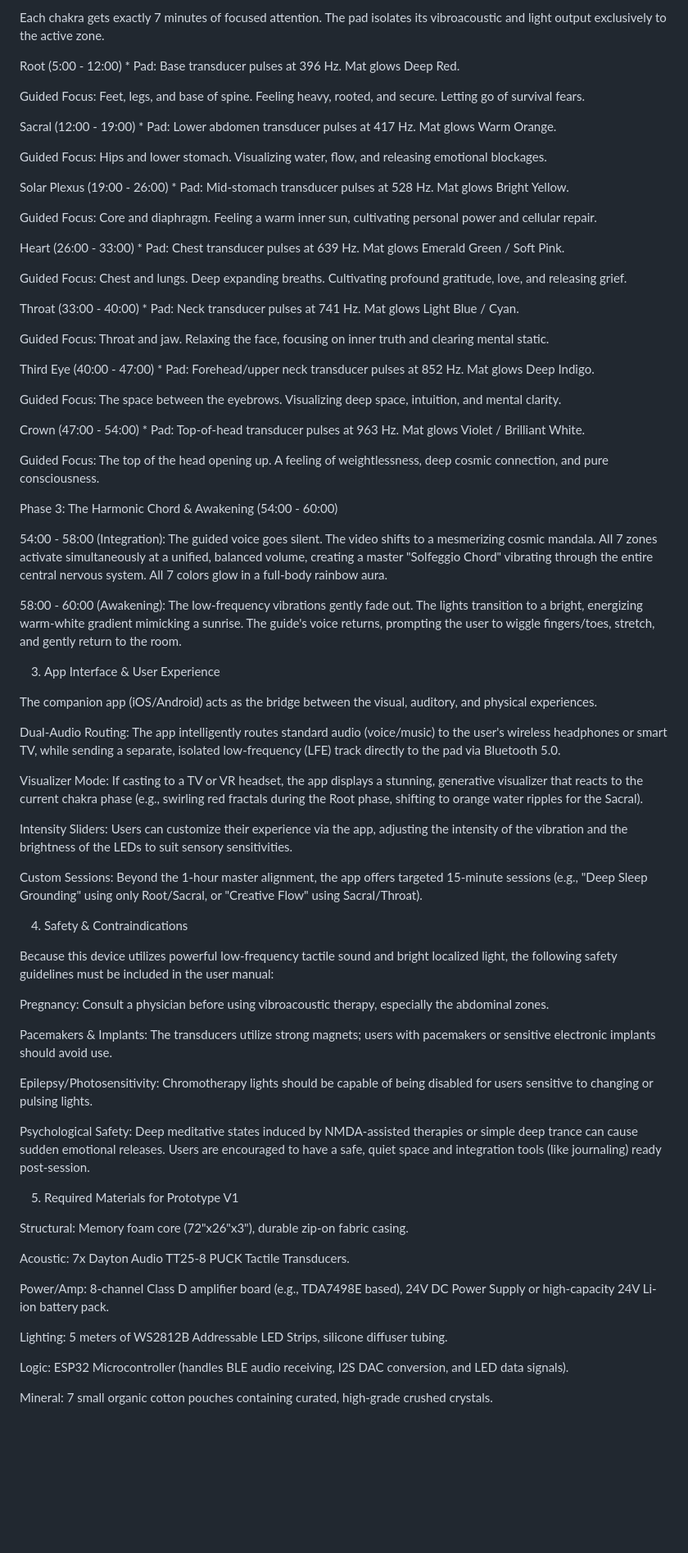
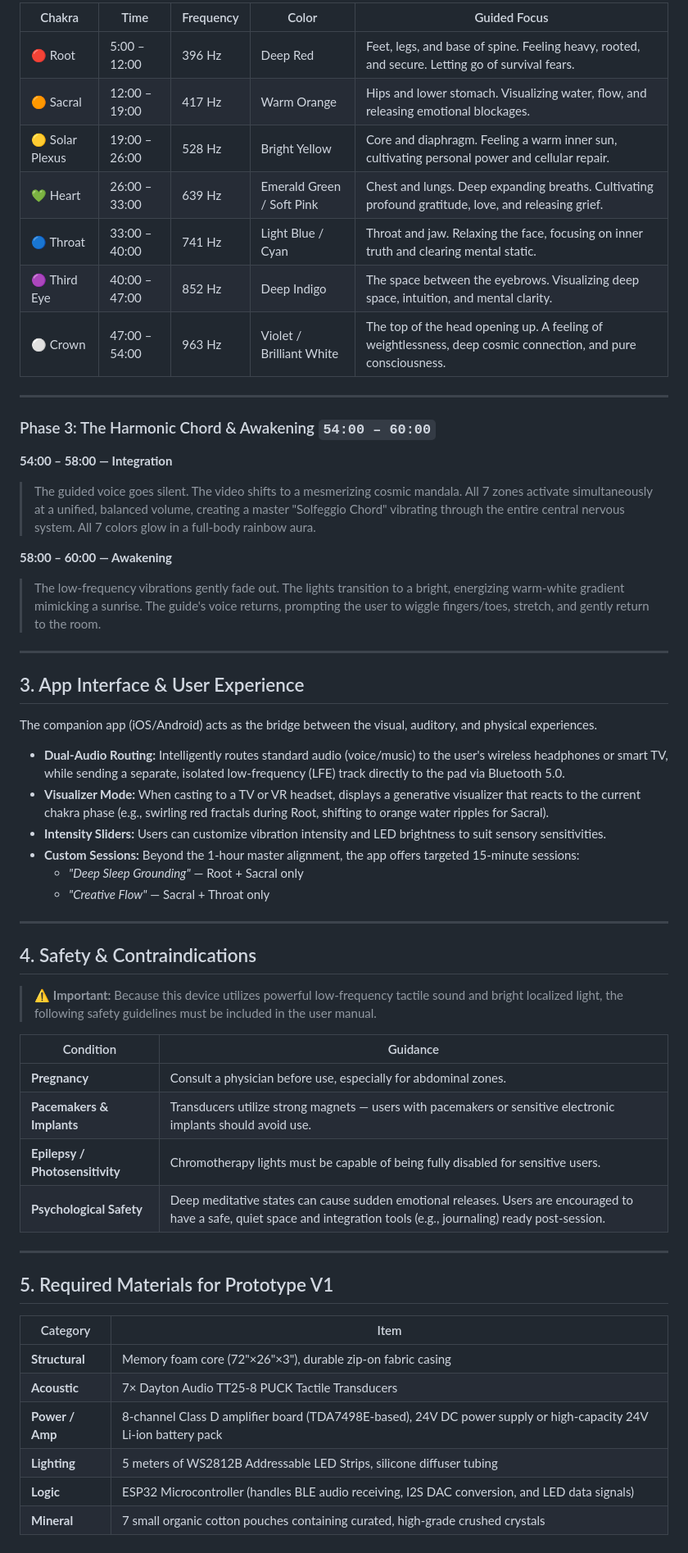
Before and after one commit to Ebayednoob/Ebayednoob.github.io, a Markdown page: Simulations/Harmonic_Human_Tuning/Harmonic_Resonance_Pad_Blueprint_V2.0.md, the part around one of its changes. Shown at 82% size. Drawn GitHub-style; blank space fills up the shorter version.

Commit message:
Refactor Harmonic Resonance Pad blueprint for clarity
Updated formatting and structure for clarity and consistency. Added table of contents and enhanced section headings.

```diff
--- a/Simulations/Harmonic_Human_Tuning/Harmonic_Resonance_Pad_Blueprint_V2.0.md
+++ b/Simulations/Harmonic_Human_Tuning/Harmonic_Resonance_Pad_Blueprint_V2.0.md
@@ -40,74 +73,59 @@ Phase 2: The Sequential Ascent (5:00 - 54:00)
 
-Each chakra gets exactly 7 minutes of focused attention. The pad isolates its vibroacoustic and light output exclusively to the active zone.
+| Chakra | Time | Frequency | Color | Guided Focus |
+|--------|------|-----------|-------|--------------|
+| 🔴 Root | 5:00 – 12:00 | 396 Hz | Deep Red | Feet, legs, and base of spine. Feeling heavy, rooted, and secure. Letting go of survival fears. |
+| 🟠 Sacral | 12:00 – 19:00 | 417 Hz | Warm Orange | Hips and lower stomach. Visualizing water, flow, and releasing emotional blockages. |
+| 🟡 Solar Plexus | 19:00 – 26:00 | 528 Hz | Bright Yellow | Core and diaphragm. Feeling a warm inner sun, cultivating personal power and cellular repair. |
+| 💚 Heart | 26:00 – 33:00 | 639 Hz | Emerald Green / Soft Pink | Chest and lungs. Deep expanding breaths. Cultivating profound gratitude, love, and releasing grief. |
+| 🔵 Throat | 33:00 – 40:00 | 741 Hz | Light Blue / Cyan | Throat and jaw. Relaxing the face, focusing on inner truth and clearing mental static. |
+| 🟣 Third Eye | 40:00 – 47:00 | 852 Hz | Deep Indigo | The space between the eyebrows. Visualizing deep space, intuition, and mental clarity. |
+| ⚪ Crown | 47:00 – 54:00 | 963 Hz | Violet / Brilliant White | The top of the head opening up. A feeling of weightlessness, deep cosmic connection, and pure consciousness. |
 
-Root (5:00 - 12:00) * Pad: Base transducer pulses at 396 Hz. Mat glows Deep Red.
+---
 
-Guided Focus: Feet, legs, and base of spine. Feeling heavy, rooted, and secure. Letting go of survival fears.
+### Phase 3: The Harmonic Chord & Awakening `54:00 – 60:00`
 
-Sacral (12:00 - 19:00) * Pad: Lower abdomen transducer pulses at 417 Hz. Mat glows Warm Orange.
+**54:00 – 58:00 — Integration**
+> The guided voice goes silent. The video shifts to a mesmerizing cosmic mandala. All 7 zones activate simultaneously at a unified, balanced volume, creating a master "Solfeggio Chord" vibrating through the entire central nervous system. All 7 colors glow in a full-body rainbow aura.
 
-Guided Focus: Hips and lower stomach. Visualizing water, flow, and releasing emotional blockages.
+**58:00 – 60:00 — Awakening**
+> The low-frequency vibrations gently fade out. The lights transition to a bright, energizing warm-white gradient mimicking a sunrise. The guide's voice returns, prompting the user to wiggle fingers/toes, stretch, and gently return to the room.
 
-Solar Plexus (19:00 - 26:00) * Pad: Mid-stomach transducer pulses at 528 Hz. Mat glows Bright Yellow.
+---
 
-Guided Focus: Core and diaphragm. Feeling a warm inner sun, cultivating personal power and cellular repair.
-
-Heart (26:00 - 33:00) * Pad: Chest transducer pulses at 639 Hz. Mat glows Emerald Green / Soft Pink.
-
-Guided Focus: Chest and lungs. Deep expanding breaths. Cultivating profound gratitude, love, and releasing grief.
-
-Throat (33:00 - 40:00) * Pad: Neck transducer pulses at 741 Hz. Mat glows Light Blue / Cyan.
-
-Guided Focus: Throat and jaw. Relaxing the face, focusing on inner truth and clearing mental static.
-
-Third Eye (40:00 - 47:00) * Pad: Forehead/upper neck transducer pulses at 852 Hz. Mat glows Deep Indigo.
-
-Guided Focus: The space between the eyebrows. Visualizing deep space, intuition, and mental clarity.
-
-Crown (47:00 - 54:00) * Pad: Top-of-head transducer pulses at 963 Hz. Mat glows Violet / Brilliant White.
-
-Guided Focus: The top of the head opening up. A feeling of weightlessness, deep cosmic connection, and pure consciousness.
-
-Phase 3: The Harmonic Chord & Awakening (54:00 - 60:00)
-
-54:00 - 58:00 (Integration): The guided voice goes silent. The video shifts to a mesmerizing cosmic mandala. All 7 zones activate simultaneously at a unified, balanced volume, creating a master "Solfeggio Chord" vibrating through the entire central nervous system. All 7 colors glow in a full-body rainbow aura.
-
-58:00 - 60:00 (Awakening): The low-frequency vibrations gently fade out. The lights transition to a bright, energizing warm-white gradient mimicking a sunrise. The guide's voice returns, prompting the user to wiggle fingers/toes, stretch, and gently return to the room.
-
-3. App Interface & User Experience
+## 3. App Interface & User Experience
 
 The companion app (iOS/Android) acts as the bridge between the visual, auditory, and physical experiences.
 
-Dual-Audio Routing: The app intelligently routes standard audio (voice/music) to the user's wireless headphones or smart TV, while sending a separate, isolated low-frequency (LFE) track directly to the pad via Bluetooth 5.0.
+- **Dual-Audio Routing:** Intelligently routes standard audio (voice/music) to the user's wireless headphones or smart TV, while sending a separate, isolated low-frequency (LFE) track directly to the pad via Bluetooth 5.0.
+- **Visualizer Mode:** When casting to a TV or VR headset, displays a generative visualizer that reacts to the current chakra phase (e.g., swirling red fractals during Root, shifting to orange water ripples for Sacral).
+- **Intensity Sliders:** Users can customize vibration intensity and LED brightness to suit sensory sensitivities.
+- **Custom Sessions:** Beyond the 1-hour master alignment, the app offers targeted 15-minute sessions:
+  - *"Deep Sleep Grounding"* — Root + Sacral only
+  - *"Creative Flow"* — Sacral + Throat only
 
-Visualizer Mode: If casting to a TV or VR headset, the app displays a stunning, generative visualizer that reacts to the current chakra phase (e.g., swirling red fractals during the Root phase, shifting to orange water ripples for the Sacral).
+---
 
-Intensity Sliders: Users can customize their experience via the app, adjusting the intensity of the vibration and the brightness of the LEDs to suit sensory sensitivities.
+## 4. Safety & Contraindications
 
-Custom Sessions: Beyond the 1-hour master alignment, the app offers targeted 15-minute sessions (e.g., "Deep Sleep Grounding" using only Root/Sacral, or "Creative Flow" using Sacral/Throat).
+> ⚠️ **Important:** Because this device utilizes powerful low-frequency tactile sound and bright localized light, the following safety guidelines must be included in the user manual.
 
-4. Safety & Contraindications
+| Condition | Guidance |
+|-----------|----------|
+| **Pregnancy** | Consult a physician before use, especially for abdominal zones. |
+| **Pacemakers & Implants** | Transducers utilize strong magnets — users with pacemakers or sensitive electronic implants should avoid use. |
+| **Epilepsy / Photosensitivity** | Chromotherapy lights must be capable of being fully disabled for sensitive users. |
+| **Psychological Safety** | Deep meditative states can cause sudden emotional releases. Users are encouraged to have a safe, quiet space and integration tools (e.g., journaling) ready post-session. |
 
-Because this device utilizes powerful low-frequency tactile sound and bright localized light, the following safety guidelines must be included in the user manual:
+---
 
-Pregnancy: Consult a physician before using vibroacoustic therapy, especially the abdominal zones.
+## 5. Required Materials for Prototype V1
 
-Pacemakers & Implants: The transducers utilize strong magnets; users with pacemakers or sensitive electronic implants should avoid use.
-
-Epilepsy/Photosensitivity: Chromotherapy lights should be capable of being disabled for users sensitive to changing or pulsing lights.
-
-Psychological Safety: Deep meditative states induced by NMDA-assisted therapies or simple deep trance can cause sudden emotional releases. Users are encouraged to have a safe, quiet space and integration tools (like journaling) ready post-session.
-
-5. Required Materials for Prototype V1
-
-Structural: Memory foam core (72"x26"x3"), durable zip-on fabric casing.
-
-Acoustic: 7x Dayton Audio TT25-8 PUCK Tactile Transducers.
-
-Power/Amp: 8-channel Class D amplifier board (e.g., TDA7498E based), 24V DC Power Supply or high-capacity 24V Li-ion battery pack.
-
-Lighting: 5 meters of WS2812B Addressable LED Strips, silicone diffuser tubing.
-
-Logic: ESP32 Microcontroller (handles BLE audio receiving, I2S DAC conversion, and LED data signals).
-
-Mineral: 7 small organic cotton pouches containing curated, high-grade crushed crystals.
+| Category | Item |
+|----------|------|
+| **Structural** | Memory foam core (72"×26"×3"), durable zip-on fabric casing |
+| **Acoustic** | 7× Dayton Audio TT25-8 PUCK Tactile Transducers |
+| **Power / Amp** | 8-channel Class D amplifier board (TDA7498E-based), 24V DC power supply or high-capacity 24V Li-ion battery pack |
+| **Lighting** | 5 meters of WS2812B Addressable LED Strips, silicone diffuser tubing |
+| **Logic** | ESP32 Microcontroller (handles BLE audio receiving, I2S DAC conversion, and LED data signals) |
+| **Mineral** | 7 small organic cotton pouches containing curated, high-grade crushed crystals |
```
Also changed, not shown: other parts of Simulations/Harmonic_Human_Tuning/Harmonic_Resonance_Pad_Blueprint_V2.0.md (+51 -18 lines).
